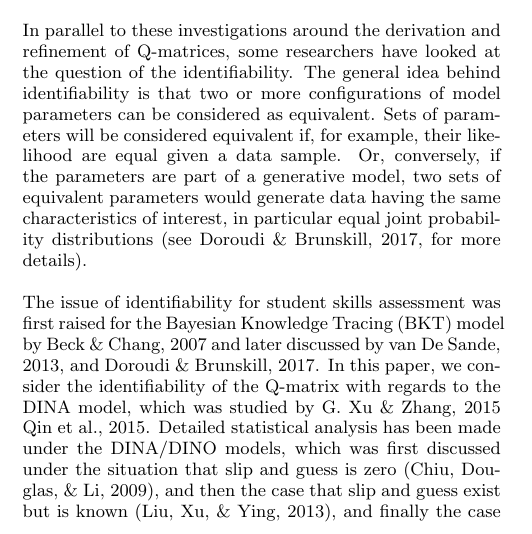
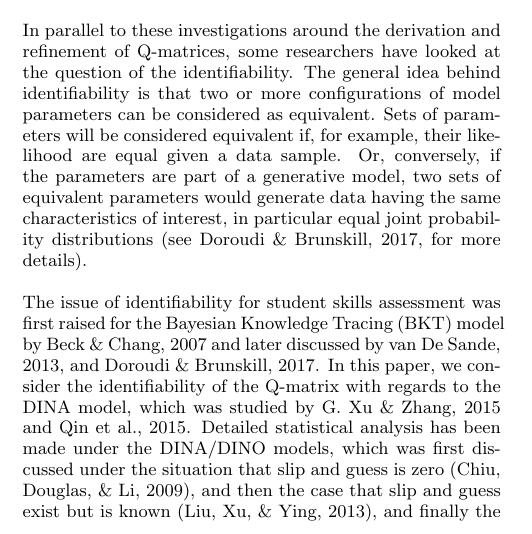
Before and after one commit to xu-peng/Qmatrix-Design, a LaTeX document (Qmatrix Design/Qmatrix Design.tex): part of one column of page 1 of 6, cut so that both start at the same text. The pictures show the PDF file Qmatrix Design/Qmatrix Design.pdf that the author committed with the source.

Commit message:
Add files via upload

```diff
--- a/Qmatrix Design/Qmatrix Design.tex
+++ b/Qmatrix Design/Qmatrix Design.tex
@@ -62,11 +62,11 @@ In the last decade, considerable research has been devoted to deriving a Q-matri
 
 In parallel to these investigations around the derivation and refinement of Q-matrices, some researchers have looked at the question of the identifiability.  The general idea behind identifiability is that two or more configurations of model parameters can be considered as equivalent.  Sets of parameters will be considered equivalent if, for example, their likelihood are equal given a data sample.  Or, conversely, if the parameters are part of a generative model, two sets of equivalent parameters would generate data having the same characteristics of interest, in particular equal joint probability distributions (see~\citeNP{doroudi2017misidentified}, for more details).
 
-The issue of identifiability for student skills assessment was first raised for the Bayesian Knowledge Tracing (BKT) model by \citeNP{beck2007identifiability} and later discussed by \citeNP{van2013properties}, and \citeNP{doroudi2017misidentified}.  In this paper, we consider the identifiability of the Q-matrix with regards to the DINA model, which was studied by \citeNP{xu2015identifiability} \citeNP{qin2015model}.  Detailed statistical analysis has been made under the DINA/DINO models, which was first discussed under the situation that slip and guess is zero \cite{chiu2009cluster}, and then the case that slip and guess exist but is known \cite{liu2013theory}, and finally the case that slip and guess is unknown \cite{chen2015statistical}.
+The issue of identifiability for student skills assessment was first raised for the Bayesian Knowledge Tracing (BKT) model by \citeNP{beck2007identifiability} and later discussed by \citeNP{van2013properties}, and \citeNP{doroudi2017misidentified}.  In this paper, we consider the identifiability of the Q-matrix with regards to the DINA model, which was studied by \citeNP{xu2015identifiability} and \citeNP{qin2015model}.  Detailed statistical analysis has been made under the DINA/DINO models, which was first discussed under the situation that slip and guess is zero \cite{chiu2009cluster}, and then the case that slip and guess exist but is known \cite{liu2013theory}, and finally the case that slip and guess is unknown \cite{chen2015statistical}.
 
 % However, how do we use the conditions offered by the discussion to guide our educational test? First, the discussion is centered around the identifiability on Q-matrix, not on the identifiability of students, which is also a critical problem \cite{beck2007identifiability}. Fortunately, for the case slip and guess are known, the identifiability of the parameters $p$ are also given \cite{chen2015statistical}.
 
-Identifiability is a general concept for statistical models. Its formal definition is:
+Identifiability is a general concept for statistical models. Its formal definition is
 
 \textbf{Definition} \cite{casella2002statistical} A parameter $\theta$ for a family of distribution ${f(x|\theta: \theta \in \Theta}$ is \textit{identifiable} if distinct values of $\theta$ correspond to distinct pdfs or pmfs. That is, if $\theta \neq \theta^{\prime}$, then $f(x|\theta)$ is not the same function of $x$ as $f(x|\theta^{\prime})$.
 
```
Also changed, not shown: Qmatrix Design/Qmatrix Design.pdf, Qmatrix Design/Qmatrix Design.tex (2 more changed lines).
